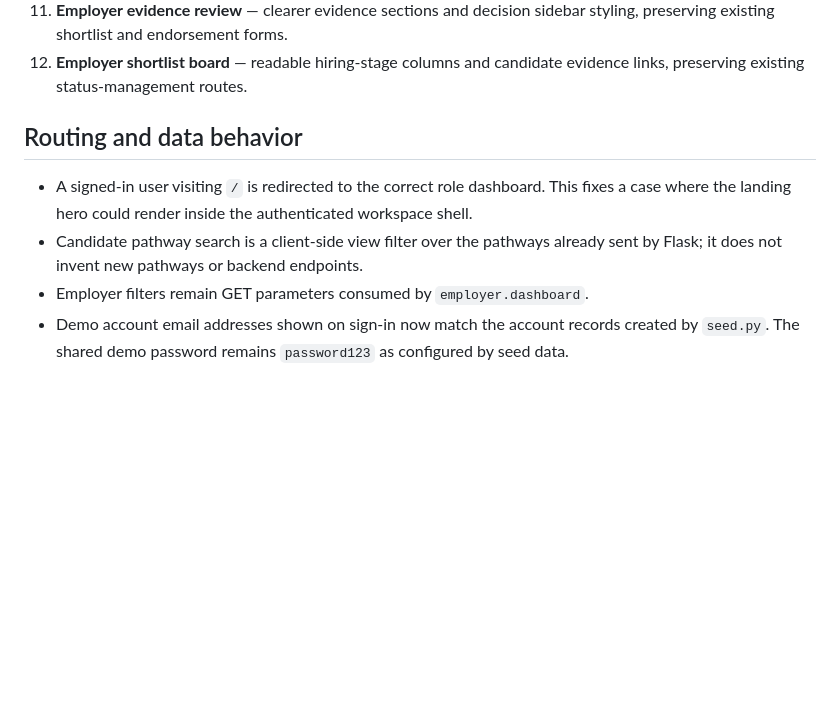
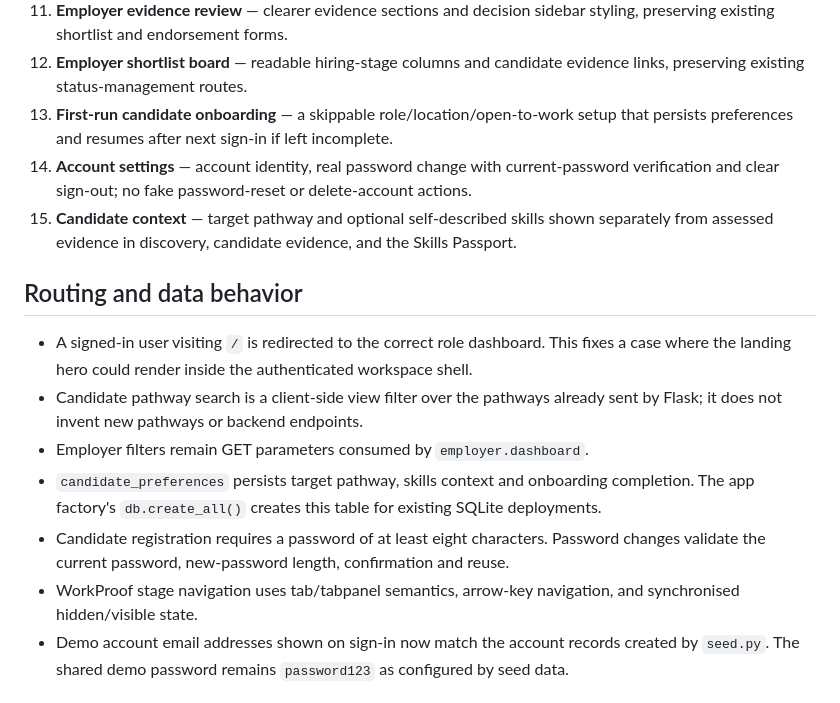
Before and after one commit to dillan-garahushoma/FNB-Hackathon, a Markdown page: docs/frontend-notes.md, the part around the change. GitHub-like rendering; blank space fills up the shorter version.

Commit message:
Document full onboarding and account experience

```diff
--- a/docs/frontend-notes.md
+++ b/docs/frontend-notes.md
@@ -28,12 +28,18 @@ The application remains Flask + Jinja + SQLAlchemy. This is a presentation and w
 10. **Employer talent discovery** — visible candidate-pool metrics, server-backed pathway/skill/location/trust/score/Open-to-Work filters, ranked evidence summaries, readiness and trust signals, CSV export and shortlist navigation.
 11. **Employer evidence review** — clearer evidence sections and decision sidebar styling, preserving existing shortlist and endorsement forms.
 12. **Employer shortlist board** — readable hiring-stage columns and candidate evidence links, preserving existing status-management routes.
+13. **First-run candidate onboarding** — a skippable role/location/open-to-work setup that persists preferences and resumes after next sign-in if left incomplete.
+14. **Account settings** — account identity, real password change with current-password verification and clear sign-out; no fake password-reset or delete-account actions.
+15. **Candidate context** — target pathway and optional self-described skills shown separately from assessed evidence in discovery, candidate evidence, and the Skills Passport.
 
 ## Routing and data behavior
 
 - A signed-in user visiting `/` is redirected to the correct role dashboard. This fixes a case where the landing hero could render inside the authenticated workspace shell.
 - Candidate pathway search is a client-side view filter over the pathways already sent by Flask; it does not invent new pathways or backend endpoints.
 - Employer filters remain GET parameters consumed by `employer.dashboard`.
+- `candidate_preferences` persists target pathway, skills context and onboarding completion. The app factory's `db.create_all()` creates this table for existing SQLite deployments.
+- Candidate registration requires a password of at least eight characters. Password changes validate the current password, new-password length, confirmation and reuse.
+- WorkProof stage navigation uses tab/tabpanel semantics, arrow-key navigation, and synchronised hidden/visible state.
 - Demo account email addresses shown on sign-in now match the account records created by `seed.py`. The shared demo password remains `password123` as configured by seed data.
 
 ## Styling and assets
```
